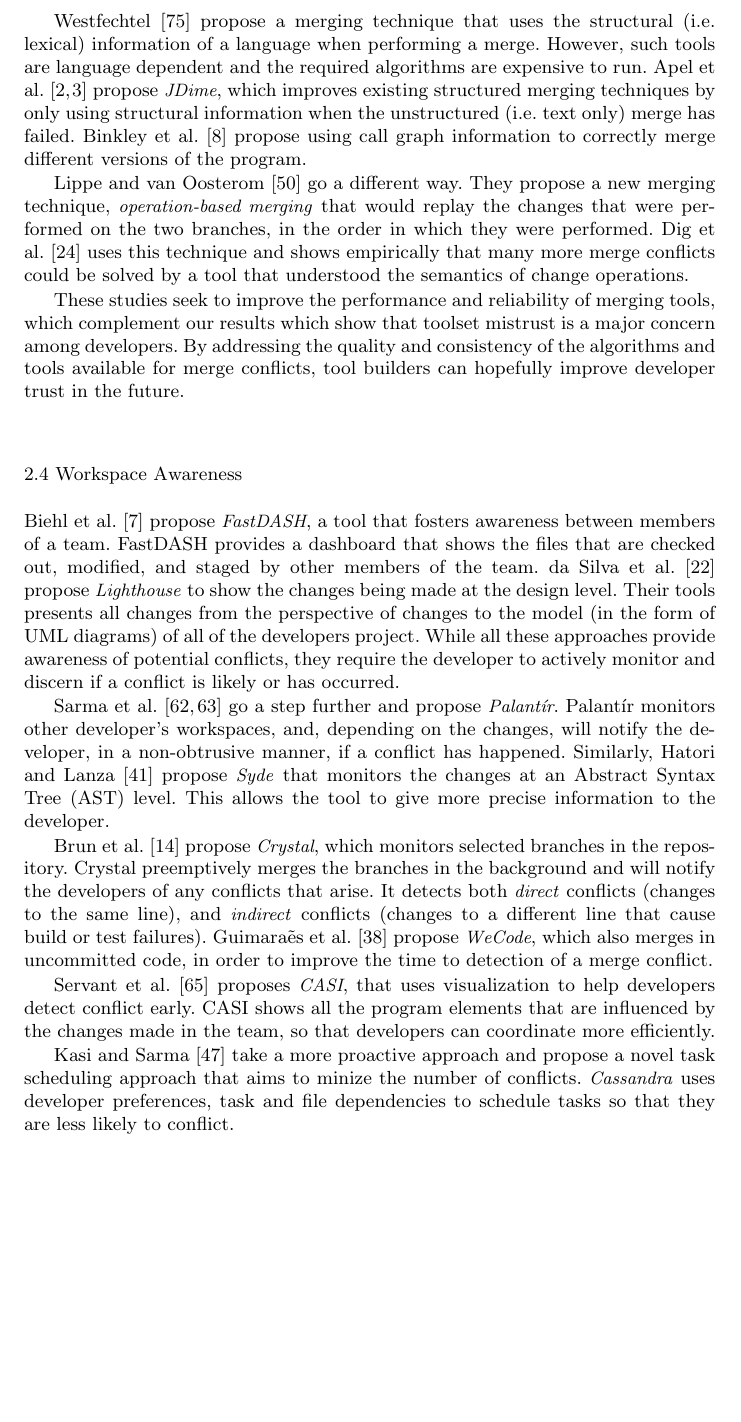
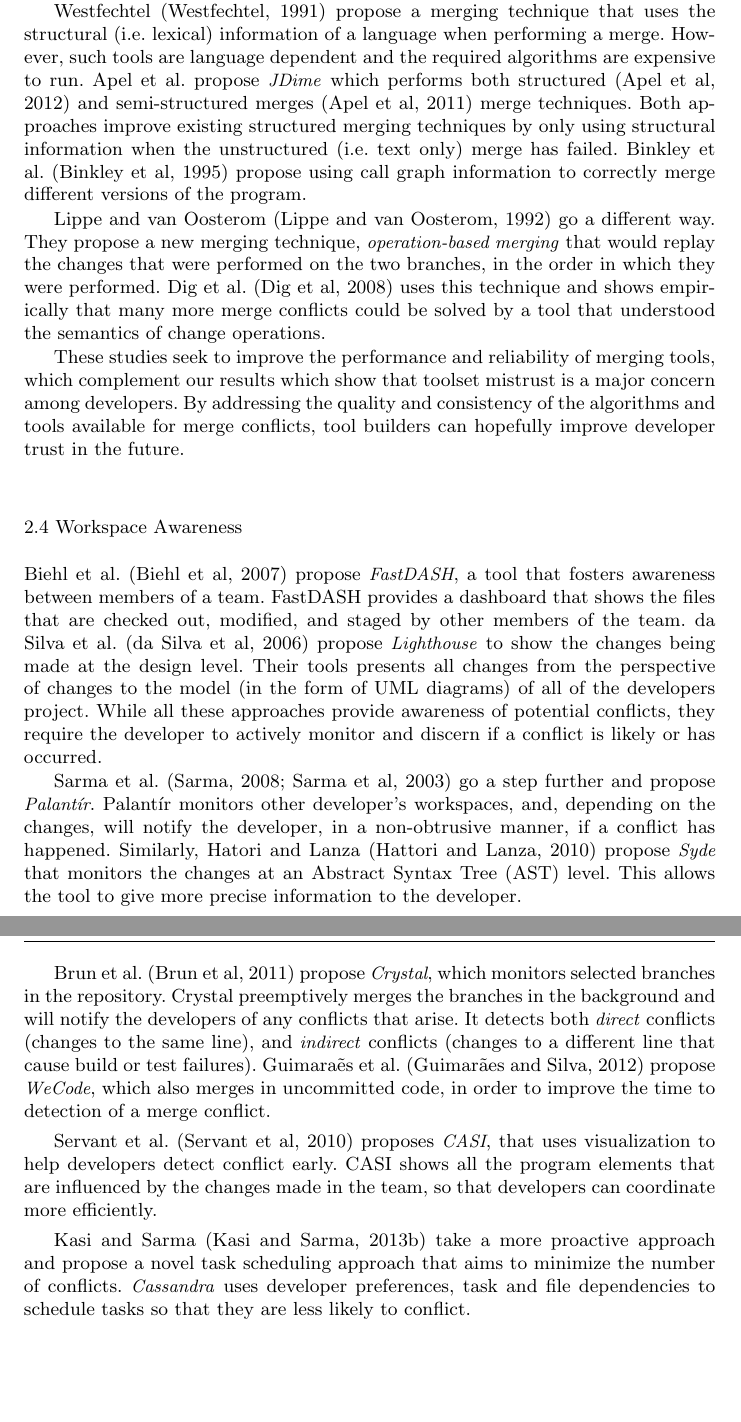
Before and after one commit to EPICLab/EMSE19-MergeConflicts, a LaTeX paper (main.tex, which reads Related_Work.tex): part of page 5 of 39 before the commit and two parts of pages 5 and 6 of 42 after it, the two joined at a grey line, cut so that both start at the same text, the shorter picture padded with empty space. Compiled offline with pdfLaTeX.

Commit message:
Changed bib style and expanded where possible

```diff
--- a/Related_Work.tex
+++ b/Related_Work.tex
@@ -41,7 +41,8 @@ Therefore, merging is done at a textual level, ignoring all structure that the f
 Several researchers have looked at ways to improve this status quo.
 
 Westfechtel~\cite{westfechtel_structure-oriented_1991} propose a merging technique that uses the structural (i.e. lexical) information of a language when performing a merge. However, such tools are language dependent and the required algorithms are expensive to run.
-Apel et al.~\cite{apel_structured_2012-1, apel_semistructured_2011} propose \emph{JDime}, which improves existing structured merging techniques by only using structural information when the unstructured (i.e. text only) merge has failed.
+Apel et al. propose \emph{JDime} which performs both structured~\cite{apel_structured_2012-1} and semi-structured merges~\cite{apel_semistructured_2011} merge techniques.
+Both approaches improve existing structured merging techniques by only using structural information when the unstructured (i.e. text only) merge has failed.
 Binkley et al.~\cite{binkley_program_1995} propose using call graph information to correctly merge different versions of the program.
 
 Lippe and van Oosterom~\cite{lippe_operation-based_1992} go a different way.
@@ -72,5 +73,5 @@ Guimara\~{e}s et al.~\cite{Guimaraes} propose \emph{WeCode}, which also merges i
 Servant et al.~\cite{servant_casi:_2010} proposes \emph{CASI}, that uses visualization to help developers detect conflict early.
 CASI shows all the program elements that are influenced by the changes made in the team, so that developers can coordinate more efficiently.
 
-Kasi and Sarma~\cite{kasi_cassandra:_2013} take a more proactive approach and propose a novel task scheduling approach that aims to minize the number of conflicts.
+Kasi and Sarma~\cite{kasi_cassandra:_2013} take a more proactive approach and propose a novel task scheduling approach that aims to minimize the number of conflicts.
 \emph{Cassandra} uses developer preferences, task and file dependencies to schedule tasks so that they are less likely to conflict.
--- a/main.tex
+++ b/main.tex
@@ -1,5 +1,7 @@
 \documentclass[smallcondensed]{svjour3}
 
+\usepackage{cite}
+\usepackage{natbib}
 \usepackage{dblfloatfix}
 \usepackage{url}
 \usepackage{color}
@@ -12,13 +14,11 @@
 \graphicspath{{./imgs/}{../jpeg/}}
 \DeclareGraphicsExtensions{.pdf}
 \usepackage{tabularx,booktabs,rotating,multirow,multicol}
-\usepackage[noadjust]{cite}
 \usepackage{caption}
 \usepackage{color}
 \usepackage[roman]{parnotes}
 \usepackage[many]{tcolorbox}
 \usepackage[symbol,para]{footmisc}
-\usepackage[strings]{underscore}
 \usepackage{tikz,dcolumn,booktabs,lscape}% <- sparklines chart embedded in tables
 \usetikzlibrary{positioning}
 
@@ -105,6 +105,8 @@
 %\newcommand\todo[1]{{\noindent\color{red}\\\textbf{TODO:~}#1\\}}
 %\newcommand\todo[1]{}
 
+\renewcommand{\cite}{\citep}
+
 \begin{document}
 \title{The Life-Cycle of Merge Conflicts: Processes, Barriers, and Strategies}
 
```
Also changed, not shown: Related_Work.tex (2 more changed lines), main.tex (2 more changed lines).
